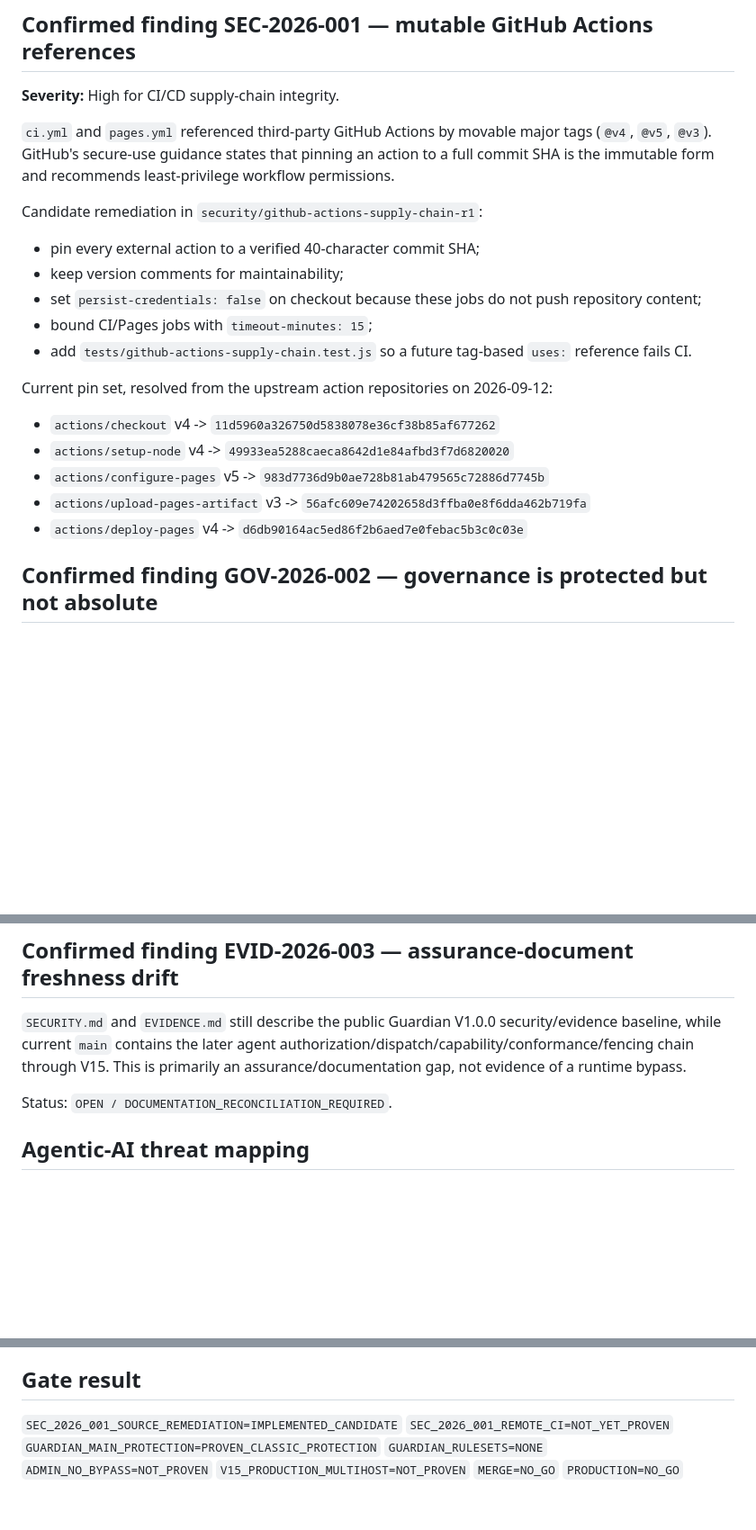
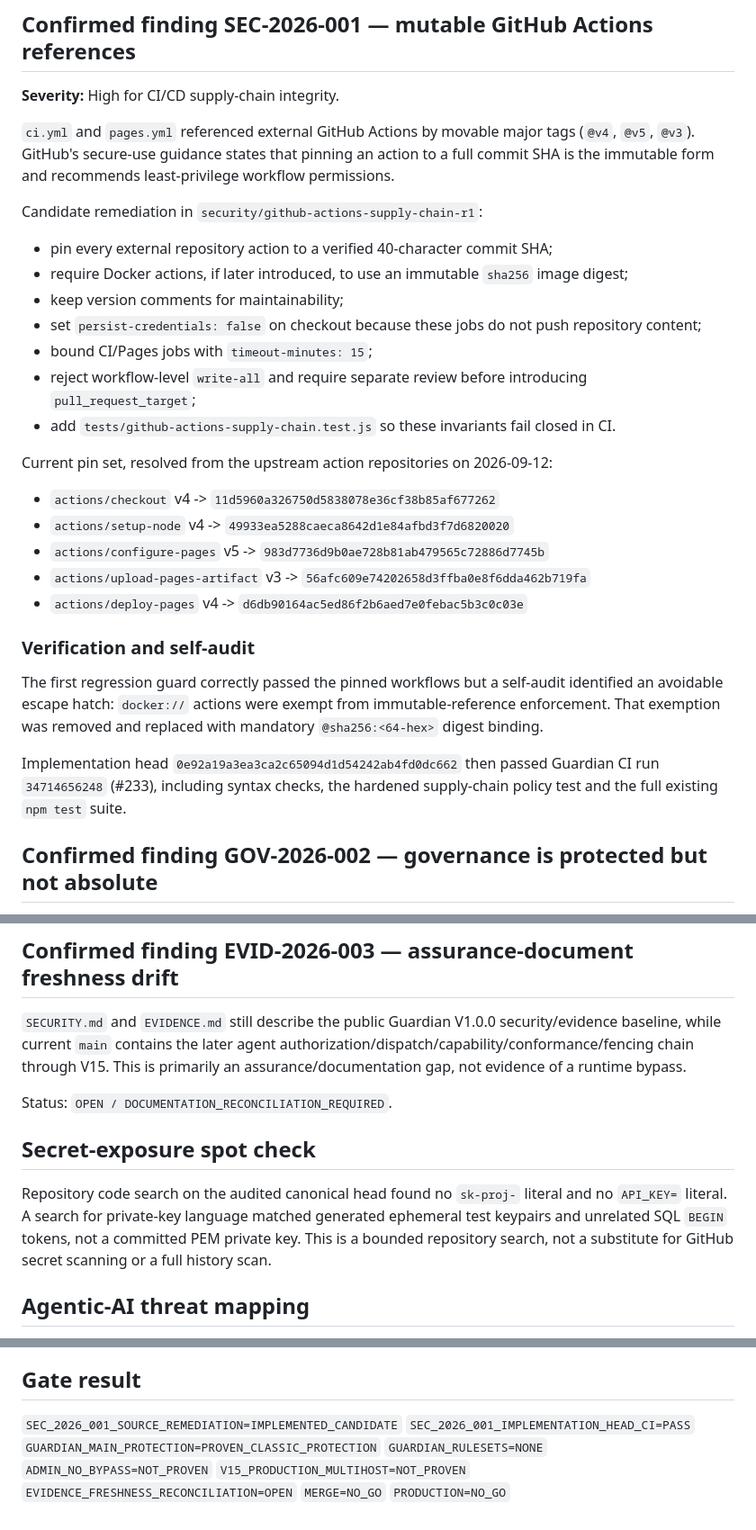
Before and after one commit to RUMBO-IA/rumbo-guardian, a Markdown page: docs/CYBERSECURITY_AUDIT_2026-09-12.md, 3 parts joined by grey strips. Shown at 90% size. Drawn GitHub-style; blank space fills up the shorter version.

Commit message:
docs: record exact-head security verification and self-audit

```diff
--- a/docs/CYBERSECURITY_AUDIT_2026-09-12.md
+++ b/docs/CYBERSECURITY_AUDIT_2026-09-12.md
@@ -27,15 +27,17 @@ The V15 documentation correctly states that the in-memory fencing implementation
 
 **Severity:** High for CI/CD supply-chain integrity.
 
-`ci.yml` and `pages.yml` referenced third-party GitHub Actions by movable major tags (`@v4`, `@v5`, `@v3`). GitHub's secure-use guidance states that pinning an action to a full commit SHA is the immutable form and recommends least-privilege workflow permissions.
+`ci.yml` and `pages.yml` referenced external GitHub Actions by movable major tags (`@v4`, `@v5`, `@v3`). GitHub's secure-use guidance states that pinning an action to a full commit SHA is the immutable form and recommends least-privilege workflow permissions.
 
 Candidate remediation in `security/github-actions-supply-chain-r1`:
 
-- pin every external action to a verified 40-character commit SHA;
+- pin every external repository action to a verified 40-character commit SHA;
+- require Docker actions, if later introduced, to use an immutable `sha256` image digest;
 - keep version comments for maintainability;
 - set `persist-credentials: false` on checkout because these jobs do not push repository content;
 - bound CI/Pages jobs with `timeout-minutes: 15`;
-- add `tests/github-actions-supply-chain.test.js` so a future tag-based `uses:` reference fails CI.
+- reject workflow-level `write-all` and require separate review before introducing `pull_request_target`;
+- add `tests/github-actions-supply-chain.test.js` so these invariants fail closed in CI.
 
 Current pin set, resolved from the upstream action repositories on 2026-09-12:
 
@@ -44,6 +46,12 @@ Current pin set, resolved from the upstream action repositories on 2026-09-12:
 - `actions/configure-pages` v5 -> `983d7736d9b0ae728b81ab479565c72886d7745b`
 - `actions/upload-pages-artifact` v3 -> `56afc609e74202658d3ffba0e8f6dda462b719fa`
 - `actions/deploy-pages` v4 -> `d6db90164ac5ed86f2b6aed7e0febac5b3c0c03e`
+
+### Verification and self-audit
+
+The first regression guard correctly passed the pinned workflows but a self-audit identified an avoidable escape hatch: `docker://` actions were exempt from immutable-reference enforcement. That exemption was removed and replaced with mandatory `@sha256:<64-hex>` digest binding.
+
+Implementation head `0e92a19a3ea3ca2c65094d1d54242ab4fd0dc662` then passed Guardian CI run `34714656248` (#233), including syntax checks, the hardened supply-chain policy test and the full existing `npm test` suite.
 
 ## Confirmed finding GOV-2026-002 — governance is protected but not absolute
 
@@ -56,6 +64,10 @@ Status: `OPEN / HARDENING_REQUIRED`, separate from SEC-2026-001.
 `SECURITY.md` and `EVIDENCE.md` still describe the public Guardian V1.0.0 security/evidence baseline, while current `main` contains the later agent authorization/dispatch/capability/conformance/fencing chain through V15. This is primarily an assurance/documentation gap, not evidence of a runtime bypass.
 
 Status: `OPEN / DOCUMENTATION_RECONCILIATION_REQUIRED`.
+
+## Secret-exposure spot check
+
+Repository code search on the audited canonical head found no `sk-proj-` literal and no `API_KEY=` literal. A search for private-key language matched generated ephemeral test keypairs and unrelated SQL `BEGIN` tokens, not a committed PEM private key. This is a bounded repository search, not a substitute for GitHub secret scanning or a full history scan.
 
 ## Agentic-AI threat mapping
 
@@ -72,10 +84,11 @@ References:
 ## Gate result
 
 `SEC_2026_001_SOURCE_REMEDIATION=IMPLEMENTED_CANDIDATE`
-`SEC_2026_001_REMOTE_CI=NOT_YET_PROVEN`
+`SEC_2026_001_IMPLEMENTATION_HEAD_CI=PASS`
 `GUARDIAN_MAIN_PROTECTION=PROVEN_CLASSIC_PROTECTION`
 `GUARDIAN_RULESETS=NONE`
 `ADMIN_NO_BYPASS=NOT_PROVEN`
 `V15_PRODUCTION_MULTIHOST=NOT_PROVEN`
+`EVIDENCE_FRESHNESS_RECONCILIATION=OPEN`
 `MERGE=NO_GO`
 `PRODUCTION=NO_GO`
```
